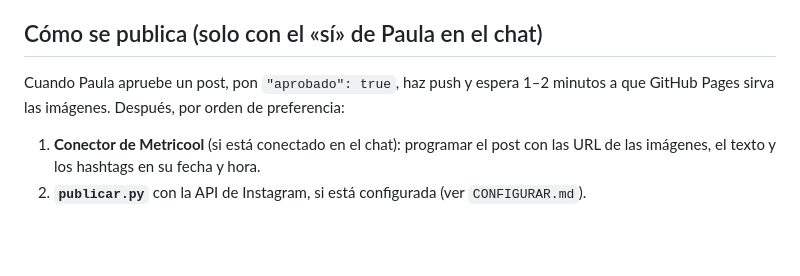
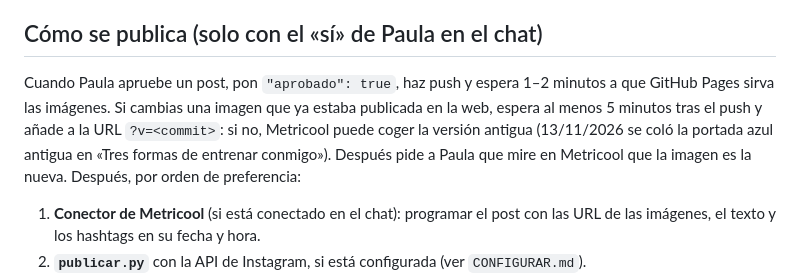
Before and after one commit to paulacabreratraining-pcm/paulacabreratraining-pcm.github.io, a Markdown page: instagram/CLAUDE.md, the part around the change. Drawn GitHub-style; blank space fills up the shorter version.

Commit message:
Instagram: esperar a GitHub Pages antes de subir imágenes cambiadas a Metricool
Co-Authored-By: Claude Opus 5.5 <noreply@anthropic.com>
Claude-Session: https://claude.ai/code/session_0181mDtmm7u4Fm3jmCK4EdYA

```diff
--- a/instagram/CLAUDE.md
+++ b/instagram/CLAUDE.md
@@ -138,7 +138,7 @@ En los textos, `**así**` va en negrita y `\n` es salto de línea. `formato`: `c
 
 ## Cómo se publica (solo con el «sí» de Paula en el chat)
 
-Cuando Paula apruebe un post, pon `"aprobado": true`, haz push y espera 1–2 minutos a que GitHub Pages sirva las imágenes. Después, por orden de preferencia:
+Cuando Paula apruebe un post, pon `"aprobado": true`, haz push y espera 1–2 minutos a que GitHub Pages sirva las imágenes. Si cambias una imagen que ya estaba publicada en la web, espera al menos 5 minutos tras el push y añade a la URL `?v=<commit>`: si no, Metricool puede coger la versión antigua (13/11/2026 se coló la portada azul antigua en «Tres formas de entrenar conmigo»). Después pide a Paula que mire en Metricool que la imagen es la nueva. Después, por orden de preferencia:
 
 1. **Conector de Metricool** (si está conectado en el chat): programar el post con las URL de las imágenes, el texto y los hashtags en su fecha y hora.
 2. **`publicar.py`** con la API de Instagram, si está configurada (ver `CONFIGURAR.md`).
```
